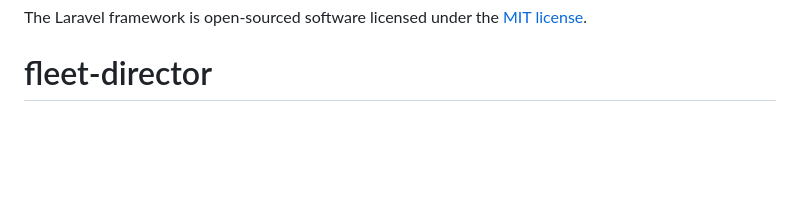
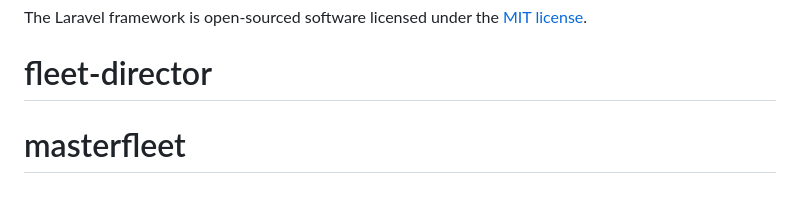
Before and after one commit to Mutwiricris/fleet-director, a Markdown page: README.md, the part around the change. Drawn GitHub-style; blank space fills up the shorter version.

```diff
--- a/README.md
+++ b/README.md
@@ -60,3 +60,4 @@ If you discover a security vulnerability within Laravel, please send an e-mail t
 
 The Laravel framework is open-sourced software licensed under the [MIT license](https://opensource.org/licenses/MIT).
 # fleet-director
+# masterfleet
```
